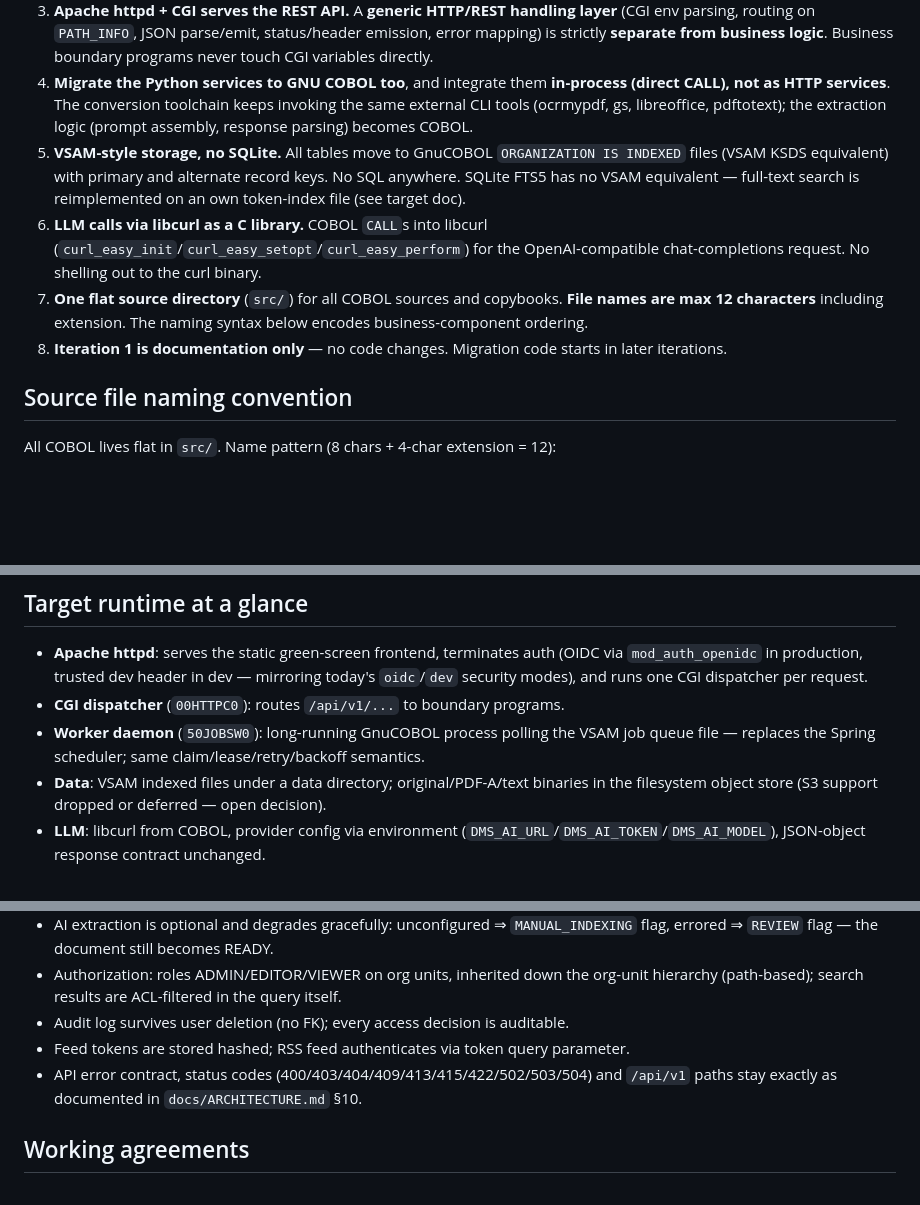
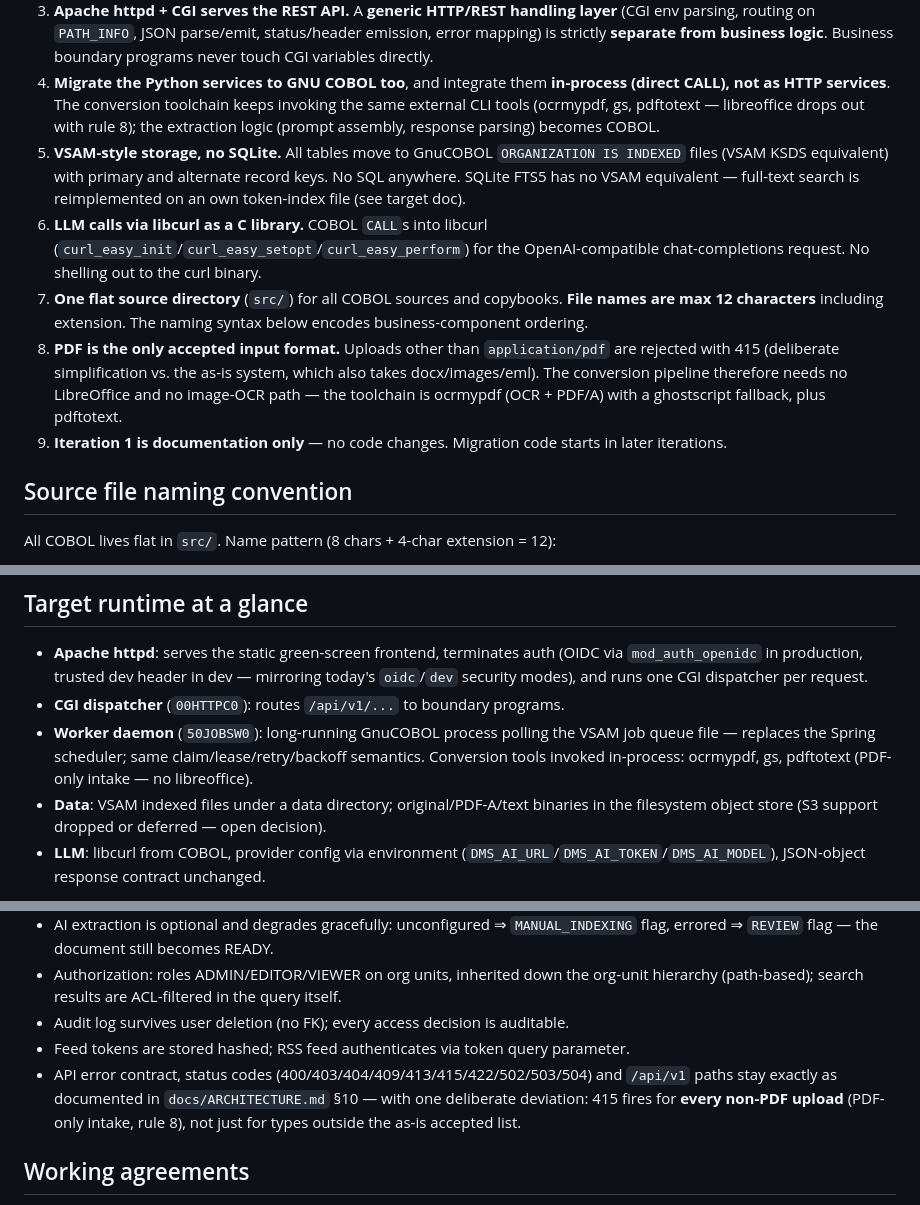
Before and after one commit to roeselert/cobol_dms, a Markdown page: CLAUDE.md, 3 parts joined by grey strips. Rendered like a GitHub page; blank space fills up the shorter version.

```diff
--- a/CLAUDE.md
+++ b/CLAUDE.md
@@ -37,8 +37,8 @@ up to date as the migration proceeds.
    programs never touch CGI variables directly.
 4. **Migrate the Python services to GNU COBOL too**, and integrate them **in-process
    (direct CALL), not as HTTP services**. The conversion toolchain keeps invoking the
-   same external CLI tools (ocrmypdf, gs, libreoffice, pdftotext); the extraction logic
-   (prompt assembly, response parsing) becomes COBOL.
+   same external CLI tools (ocrmypdf, gs, pdftotext — libreoffice drops out with
+   rule 8); the extraction logic (prompt assembly, response parsing) becomes COBOL.
 5. **VSAM-style storage, no SQLite.** All tables move to GnuCOBOL
    `ORGANIZATION IS INDEXED` files (VSAM KSDS equivalent) with primary and alternate
    record keys. No SQL anywhere. SQLite FTS5 has no VSAM equivalent — full-text search
@@ -49,7 +49,12 @@ up to date as the migration proceeds.
 7. **One flat source directory** (`src/`) for all COBOL sources and copybooks.
    **File names are max 12 characters** including extension. The naming syntax below
    encodes business-component ordering.
-8. **Iteration 1 is documentation only** — no code changes. Migration code starts in
+8. **PDF is the only accepted input format.** Uploads other than `application/pdf`
+   are rejected with 415 (deliberate simplification vs. the as-is system, which also
+   takes docx/images/eml). The conversion pipeline therefore needs no LibreOffice and
+   no image-OCR path — the toolchain is ocrmypdf (OCR + PDF/A) with a ghostscript
+   fallback, plus pdftotext.
+9. **Iteration 1 is documentation only** — no code changes. Migration code starts in
    later iterations.
 
 ## Source file naming convention
@@ -91,6 +96,8 @@ Examples: `00HTTPC0.cob` (CGI/HTTP layer), `00JSONC0.cob` (JSON parse/emit),
 - **CGI dispatcher** (`00HTTPC0`): routes `/api/v1/...` to boundary programs.
 - **Worker daemon** (`50JOBSW0`): long-running GnuCOBOL process polling the VSAM job
   queue file — replaces the Spring scheduler; same claim/lease/retry/backoff semantics.
+  Conversion tools invoked in-process: ocrmypdf, gs, pdftotext (PDF-only intake — no
+  libreoffice).
 - **Data**: VSAM indexed files under a data directory; original/PDF-A/text binaries in
   the filesystem object store (S3 support dropped or deferred — open decision).
 - **LLM**: libcurl from COBOL, provider config via environment
@@ -116,7 +123,9 @@ SONSTIGES), extraction intents with fields. Do not translate these in code or UI
 - Audit log survives user deletion (no FK); every access decision is auditable.
 - Feed tokens are stored hashed; RSS feed authenticates via token query parameter.
 - API error contract, status codes (400/403/404/409/413/415/422/502/503/504) and
-  `/api/v1` paths stay exactly as documented in `docs/ARCHITECTURE.md` §10.
+  `/api/v1` paths stay exactly as documented in `docs/ARCHITECTURE.md` §10 — with one
+  deliberate deviation: 415 fires for **every non-PDF upload** (PDF-only intake,
+  rule 8), not just for types outside the as-is accepted list.
 
 ## Working agreements
 
```
Also changed, not shown: docs/ARCHITECTURE.md (+5 -1 lines), docs/TARGET-ARCHITECTURE.md (+21 -9 lines).
